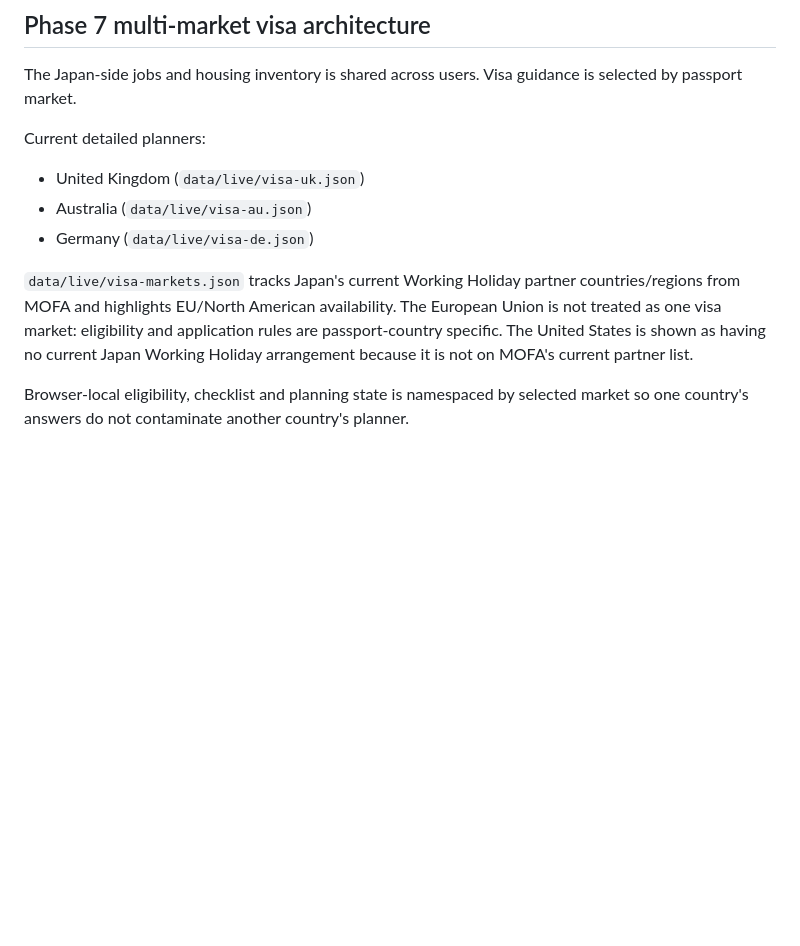
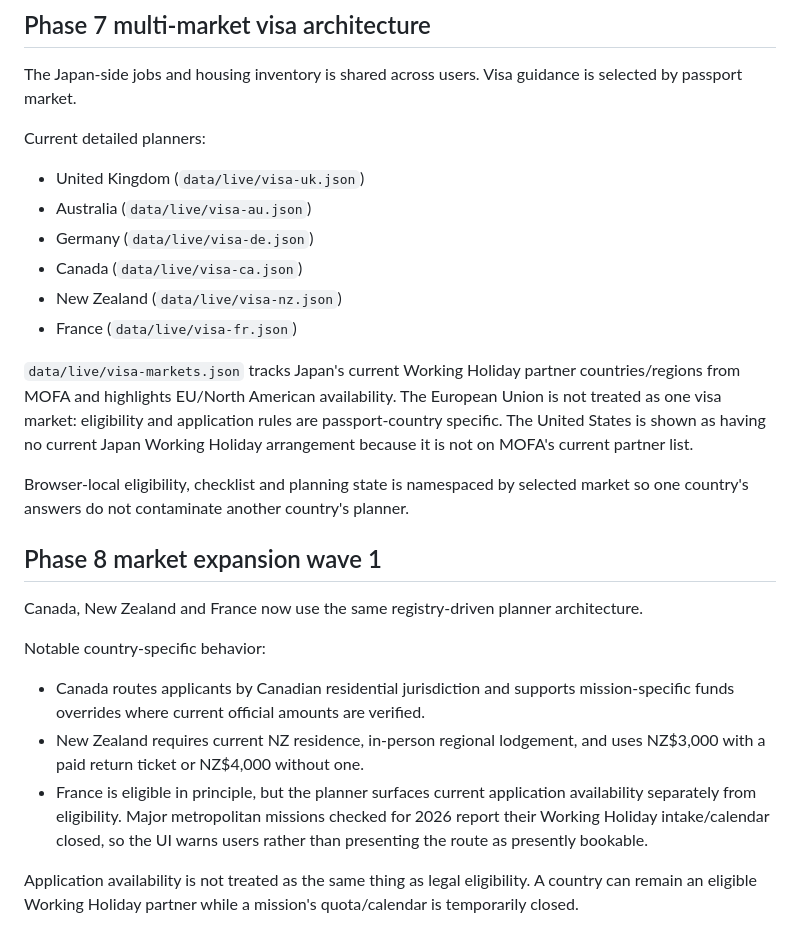
Before and after one commit to JulianPJ/jwhv-hub, a Markdown page: README.md, the part around the change. Rendered like a GitHub page; blank space fills up the shorter version.

Commit message:
Document market expansion wave 1

```diff
--- a/README.md
+++ b/README.md
@@ -172,7 +172,22 @@ Current detailed planners:
 - United Kingdom (`data/live/visa-uk.json`)
 - Australia (`data/live/visa-au.json`)
 - Germany (`data/live/visa-de.json`)
+- Canada (`data/live/visa-ca.json`)
+- New Zealand (`data/live/visa-nz.json`)
+- France (`data/live/visa-fr.json`)
 
 `data/live/visa-markets.json` tracks Japan's current Working Holiday partner countries/regions from MOFA and highlights EU/North American availability. The European Union is not treated as one visa market: eligibility and application rules are passport-country specific. The United States is shown as having no current Japan Working Holiday arrangement because it is not on MOFA's current partner list.
 
 Browser-local eligibility, checklist and planning state is namespaced by selected market so one country's answers do not contaminate another country's planner.
+
+
+## Phase 8 market expansion wave 1
+
+Canada, New Zealand and France now use the same registry-driven planner architecture.
+
+Notable country-specific behavior:
+- Canada routes applicants by Canadian residential jurisdiction and supports mission-specific funds overrides where current official amounts are verified.
+- New Zealand requires current NZ residence, in-person regional lodgement, and uses NZ$3,000 with a paid return ticket or NZ$4,000 without one.
+- France is eligible in principle, but the planner surfaces current application availability separately from eligibility. Major metropolitan missions checked for 2026 report their Working Holiday intake/calendar closed, so the UI warns users rather than presenting the route as presently bookable.
+
+Application availability is not treated as the same thing as legal eligibility. A country can remain an eligible Working Holiday partner while a mission's quota/calendar is temporarily closed.
```
